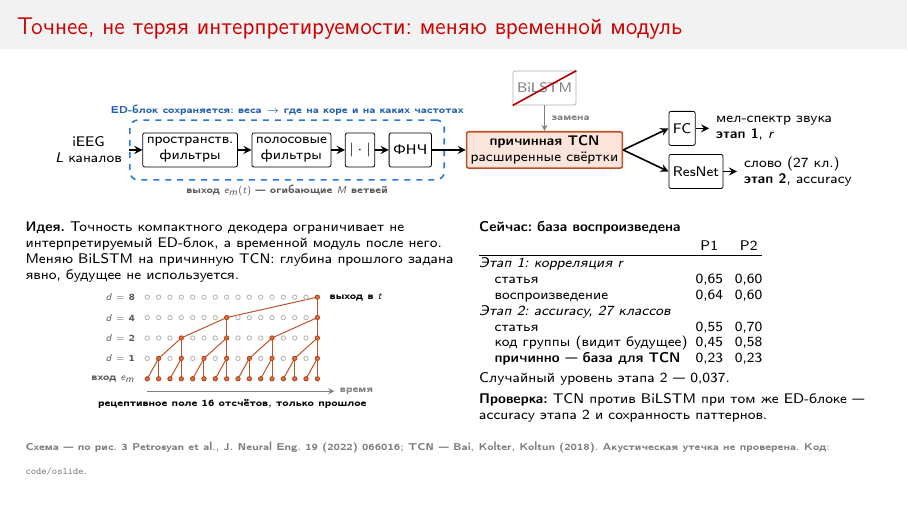
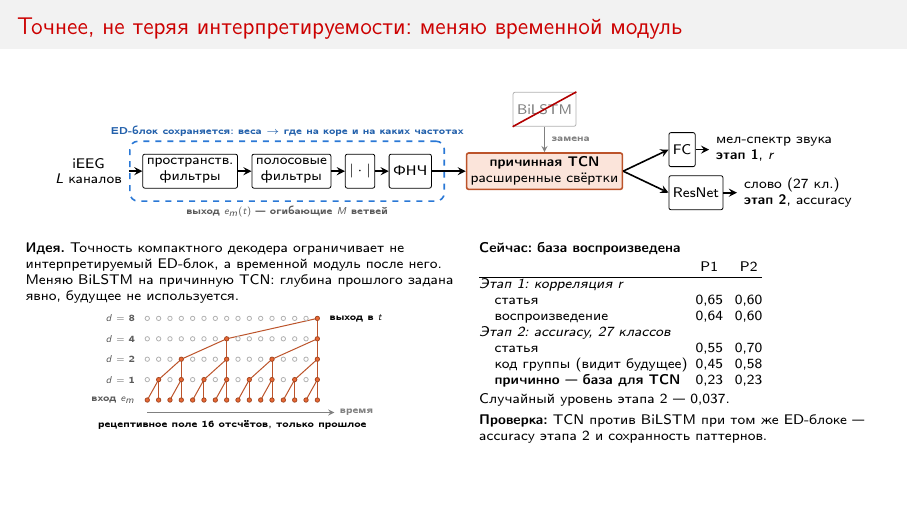
Before and after one commit to Stocck/subject-prior, LaTeX slides (slides/oslide.tex): the whole page. Compiled offline with pdfLaTeX.

Commit message:
O-slide: убрана подпись с источниками

```diff
--- a/slides/oslide.tex
+++ b/slides/oslide.tex
@@ -69,7 +69,5 @@
 \end{column}
 \end{columns}
 
-\vfill
-{\tiny\color{gray} Схема~--- по рис.~3 Petrosyan et al., J.~Neural Eng.\ 19 (2022) 066016; TCN~--- Bai, Kolter, Koltun (2018). Акустическая утечка не проверена. Код: \texttt{code/oslide}.}
 \end{frame}
 \end{document}
```
Also changed, not shown: slides/oslide.pdf.
